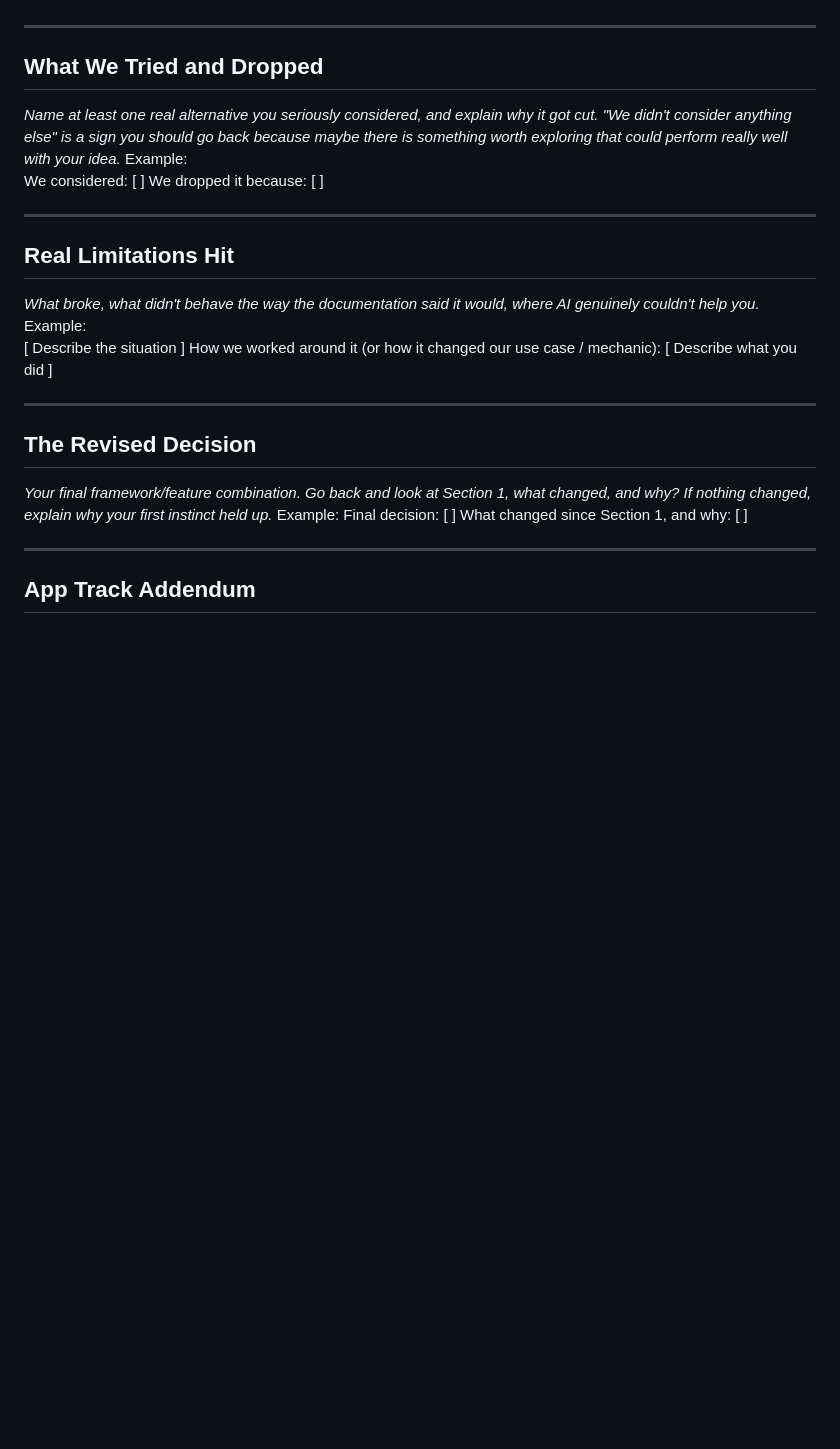
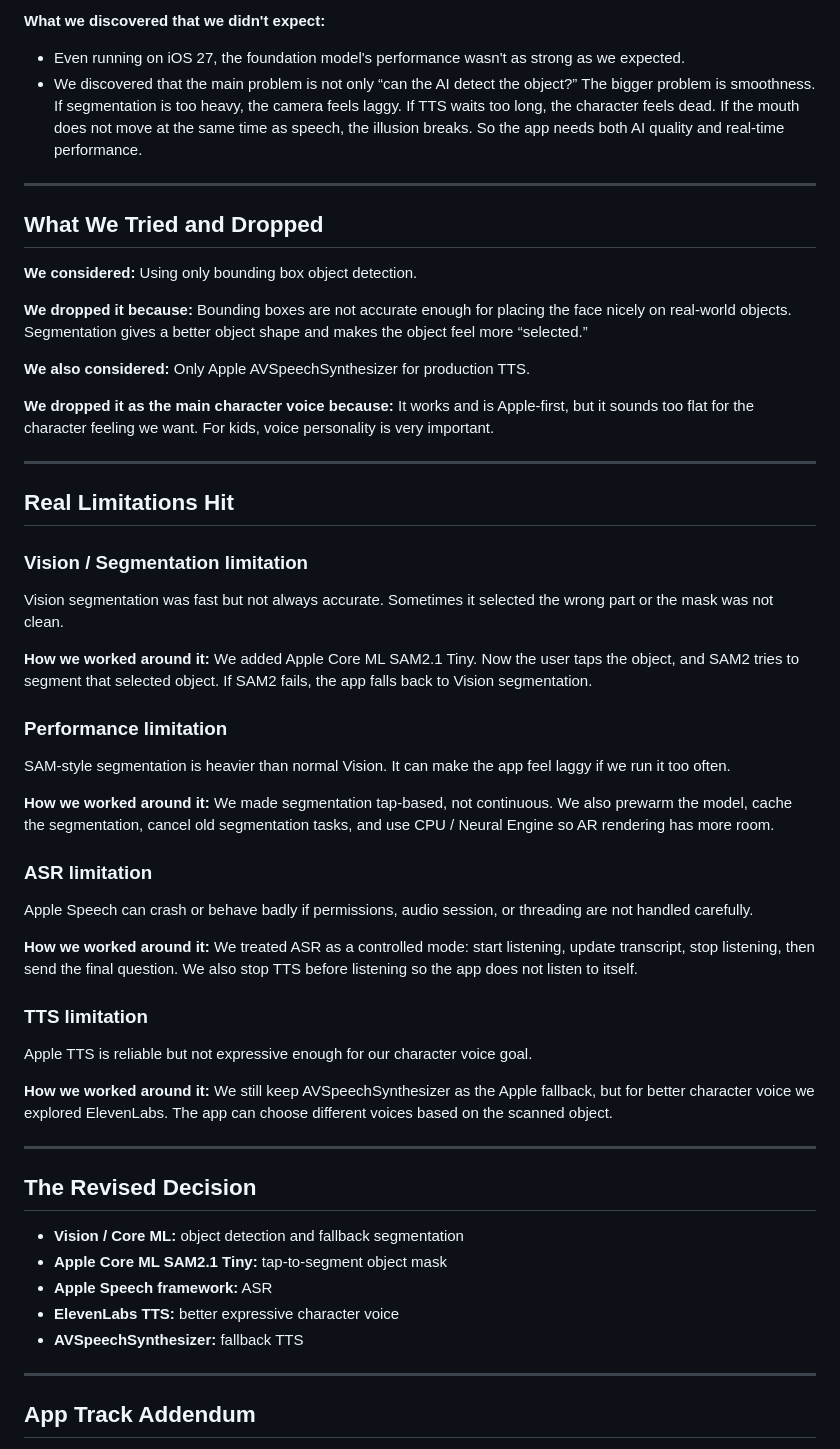
Before and after one commit to dzikryaji/Kida, a Markdown page: README.md, the part around one of its changes. Drawn GitHub-style; blank space fills up the shorter version.

```diff
--- a/README.md
+++ b/README.md
@@ -28,30 +60,69 @@ What we discovered that we didn't expect:
+**What we discovered that we didn't expect:**
+
+- Even running on iOS 27, the foundation model's performance wasn't as strong as we expected.
+- We discovered that the main problem is not only “can the AI detect the object?”
+  The bigger problem is smoothness.
+  If segmentation is too heavy, the camera feels laggy. If TTS waits too long, the character feels dead. If the mouth does not move at the same time as speech, the illusion breaks.
+  So the app needs both AI quality and real-time performance.
+
 
 ---
 ## What We Tried and Dropped
 
-*Name at least one real alternative you seriously considered, and explain why it got cut. "We didn't consider anything else" is a sign you should go back because maybe there is something worth exploring that could perform really well with your idea.*
-Example:<br/>We considered:
-[ ]
-We dropped it because:
-[ ]
+**We considered:**
+Using only bounding box object detection.
+
+**We dropped it because:**
+Bounding boxes are not accurate enough for placing the face nicely on real-world objects. Segmentation gives a better object shape and makes the object feel more “selected.”
+
+**We also considered:**
+Only Apple AVSpeechSynthesizer for production TTS.
+
+**We dropped it as the main character voice because:**
+It works and is Apple-first, but it sounds too flat for the character feeling we want. For kids, voice personality is very important.
+
 
 ---
 ## Real Limitations Hit
 
-*What broke, what didn't behave the way the documentation said it would, where AI genuinely couldn't help you.*
-Example:<br/>[ Describe the situation ]
-How we worked around it (or how it changed our use case / mechanic):
-[ Describe what you did ]
+### Vision / Segmentation limitation
+
+Vision segmentation was fast but not always accurate. Sometimes it selected the wrong part or the mask was not clean.
+
+**How we worked around it:**
+We added Apple Core ML SAM2.1 Tiny. Now the user taps the object, and SAM2 tries to segment that selected object. If SAM2 fails, the app falls back to Vision segmentation.
+
+### Performance limitation
+
+SAM-style segmentation is heavier than normal Vision. It can make the app feel laggy if we run it too often.
+
+**How we worked around it:**
+We made segmentation tap-based, not continuous. We also prewarm the model, cache the segmentation, cancel old segmentation tasks, and use CPU / Neural Engine so AR rendering has more room.
+
+### ASR limitation
+
+Apple Speech can crash or behave badly if permissions, audio session, or threading are not handled carefully.
+
+**How we worked around it:**
+We treated ASR as a controlled mode: start listening, update transcript, stop listening, then send the final question. We also stop TTS before listening so the app does not listen to itself.
+
+### TTS limitation
+
+Apple TTS is reliable but not expressive enough for our character voice goal.
+
+**How we worked around it:**
+We still keep AVSpeechSynthesizer as the Apple fallback, but for better character voice we explored ElevenLabs. The app can choose different voices based on the scanned object.
+
 
 ---
 ## The Revised Decision
 
-*Your final framework/feature combination. Go back and look at Section 1, what changed, and why? If nothing changed, explain why your first instinct held up.*
-Example:
-Final decision:
-[ ]
-What changed since Section 1, and why:
-[ ]
+- **Vision / Core ML:** object detection and fallback segmentation
+- **Apple Core ML SAM2.1 Tiny:** tap-to-segment object mask
+- **Apple Speech framework:** ASR
+- **ElevenLabs TTS:** better expressive character voice
+- **AVSpeechSynthesizer:** fallback TTS
+
 
 ---
 ## App Track Addendum
```
Also changed, not shown: other parts of README.md (+44 -12 lines).
